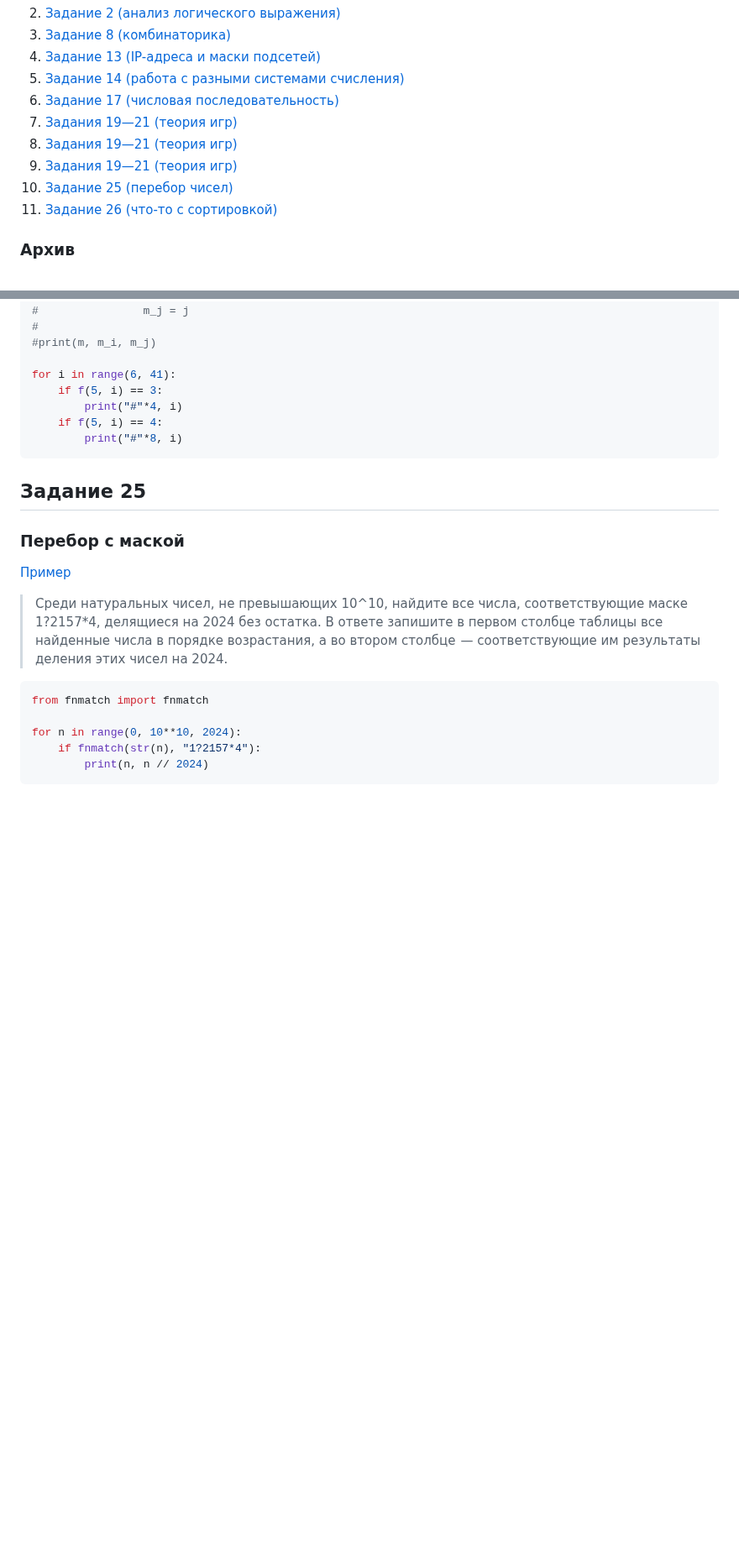
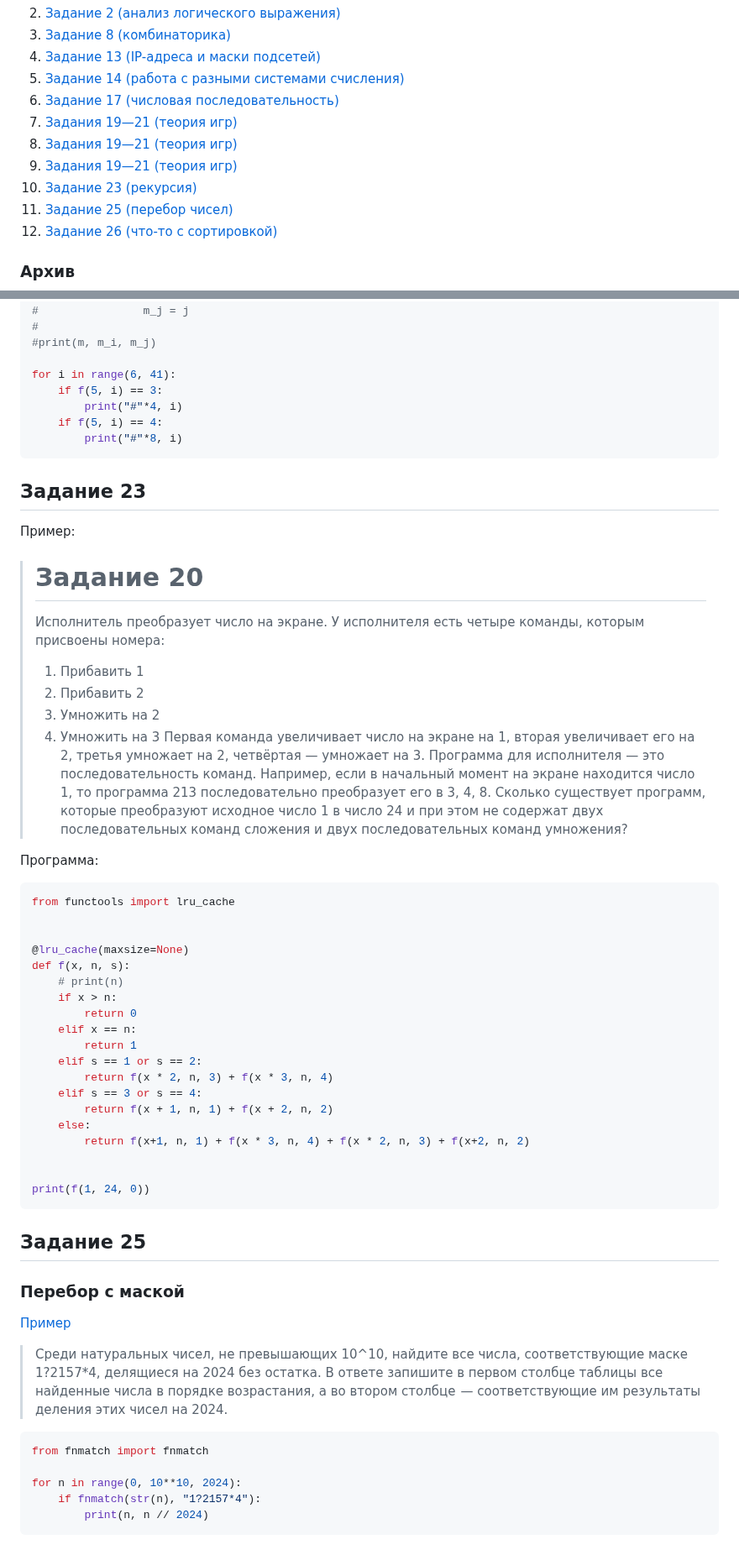
Before and after one commit to isbur-tutorship/inf-ege, a Markdown page: README.md, 2 parts joined by grey strips. Shown at 84% size. Drawn GitHub-style; blank space fills up the shorter version.

Commit message:
Задание 23

````diff
--- a/README.md
+++ b/README.md
@@ -9,6 +9,7 @@
 19. [Задания 19—21 (теория игр)](#задания-1921)
 20. [Задания 19—21 (теория игр)](#задания-1921)
 21. [Задания 19—21 (теория игр)](#задания-1921)
+23. [Задание 23 (рекурсия)](#задание-23)
 25. [Задание 25 (перебор чисел)](#задание-25)
 26. [Задание 26 (что-то с сортировкой)](#задание-26)
 ### Архив
@@ -529,6 +530,46 @@ for i in range(6, 41):
         print("#"*8, i)
 ```
 
+## Задание 23
+Пример:
+> # Задание 20
+>
+>Исполнитель преобразует число на экране.
+>У исполнителя есть четыре команды, которым присвоены номера:
+>1. Прибавить 1
+>2. Прибавить 2
+>3. Умножить на 2
+>4. Умножить на 3
+>Первая команда увеличивает число на экране на 1, вторая увеличивает его на 2, третья умножает на
+>2, четвёртая — умножает на 3.
+>Программа для исполнителя — это последовательность команд. Например, если в начальный
+>момент на экране находится число 1, то программа 213 последовательно преобразует его в 3, 4, 8.
+>Сколько существует программ, которые преобразуют исходное число 1 в число 24 и при этом не
+>содержат двух последовательных команд сложения и двух последовательных команд умножения?
+
+Программа:
+```python
+from functools import lru_cache
+
+
+@lru_cache(maxsize=None)
+def f(x, n, s):
+    # print(n)
+    if x > n:
+        return 0
+    elif x == n:
+        return 1
+    elif s == 1 or s == 2:
+        return f(x * 2, n, 3) + f(x * 3, n, 4)
+    elif s == 3 or s == 4:
+        return f(x + 1, n, 1) + f(x + 2, n, 2)
+    else:
+        return f(x+1, n, 1) + f(x * 3, n, 4) + f(x * 2, n, 3) + f(x+2, n, 2)
+
+
+print(f(1, 24, 0))
+```
+
 ## Задание 25
 ### Перебор с маской
 [Пример](https://inf-ege.sdamgia.ru/problem?id=60267)
````
